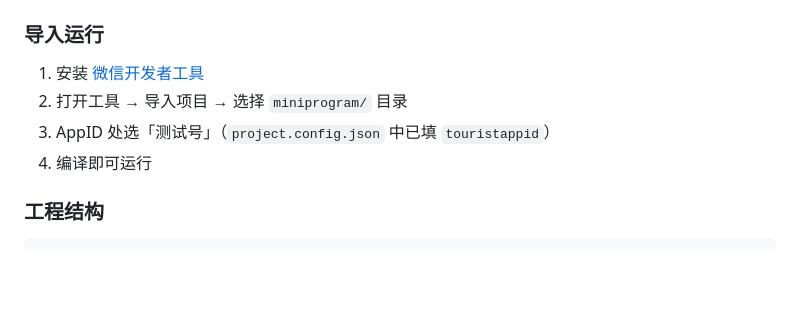
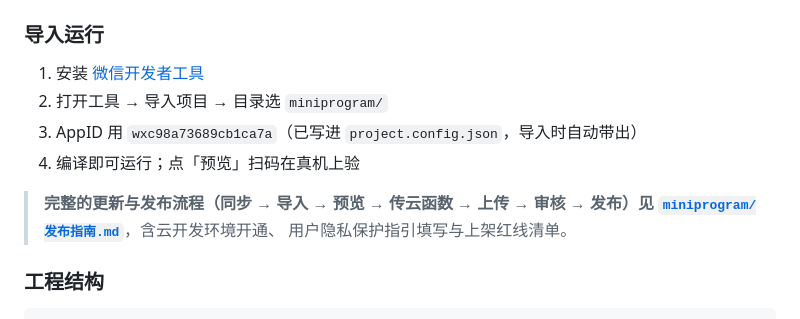
Before and after one commit to lin809006156/gulv-xiangyin, a Markdown page: README.md, the part around the change. GitHub-like rendering; blank space fills up the shorter version.

Commit message:
docs: 补小程序更新发布指南（同步→预览→传云函数→上传→审核→发布）

```diff
--- a/README.md
+++ b/README.md
@@ -303,9 +303,13 @@ Node 与小程序仍烘进 PCM，保证导出 WAV 与小程序端听感一致。
 ### 导入运行
 
 1. 安装 [微信开发者工具](https://developers.weixin.qq.com/miniprogram/dev/devtools/download.html)
-2. 打开工具 → 导入项目 → 选择 `miniprogram/` 目录
-3. AppID 处选「测试号」（`project.config.json` 中已填 `touristappid`）
-4. 编译即可运行
+2. 打开工具 → 导入项目 → 目录选 `miniprogram/`
+3. AppID 用 `wxc98a73689cb1ca7a`（已写进 `project.config.json`，导入时自动带出）
+4. 编译即可运行；点「预览」扫码在真机上验
+
+> **完整的更新与发布流程（同步 → 导入 → 预览 → 传云函数 → 上传 → 审核 → 发布）见
+> [`miniprogram/发布指南.md`](miniprogram/发布指南.md)**，含云开发环境开通、
+> 用户隐私保护指引填写与上架红线清单。
 
 ### 工程结构
 
```
Also changed, not shown: miniprogram/发布指南.md (added, +111 -0 lines).
